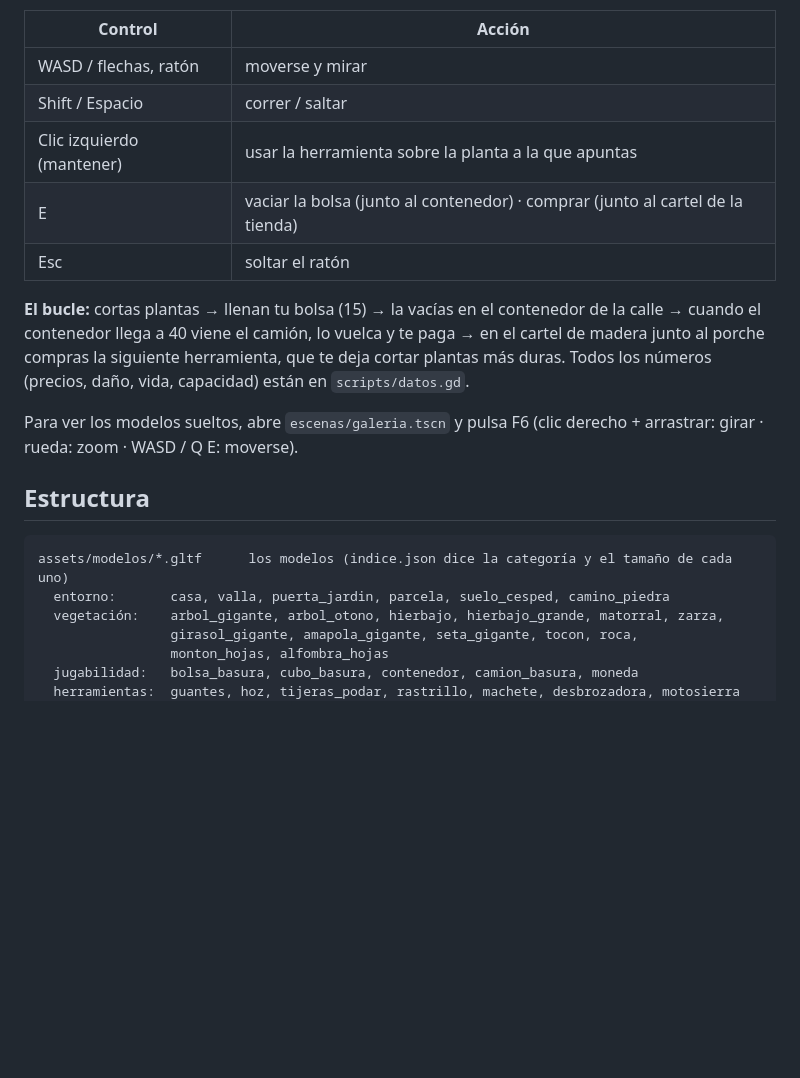
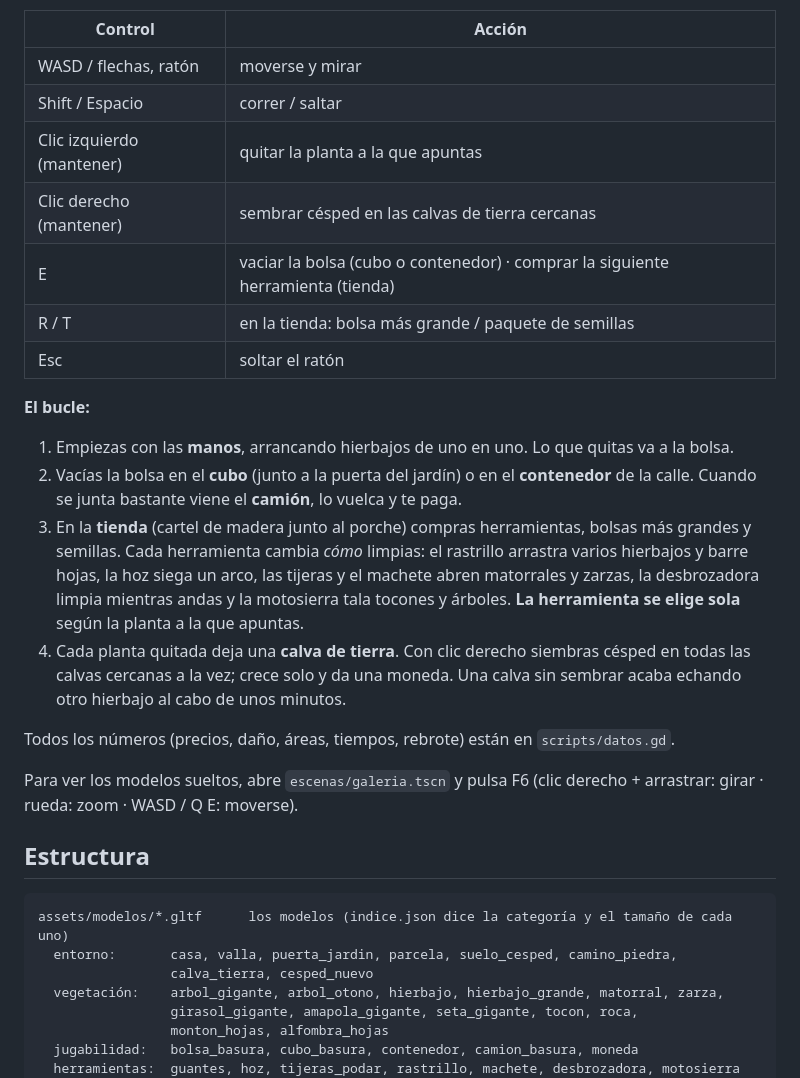
Before and after one commit to jonitinTm/Jugo, a Markdown page: README.md, the part around the change. Drawn GitHub-style; blank space fills up the shorter version.

````diff
--- a/README.md
+++ b/README.md
@@ -41,14 +41,27 @@ de Godot serán algo distintos.
 |---|---|
 | WASD / flechas, ratón | moverse y mirar |
 | Shift / Espacio | correr / saltar |
-| Clic izquierdo (mantener) | usar la herramienta sobre la planta a la que apuntas |
-| E | vaciar la bolsa (junto al contenedor) · comprar (junto al cartel de la tienda) |
+| Clic izquierdo (mantener) | quitar la planta a la que apuntas |
+| Clic derecho (mantener) | sembrar césped en las calvas de tierra cercanas |
+| E | vaciar la bolsa (cubo o contenedor) · comprar la siguiente herramienta (tienda) |
+| R / T | en la tienda: bolsa más grande / paquete de semillas |
 | Esc | soltar el ratón |
 
-**El bucle:** cortas plantas → llenan tu bolsa (15) → la vacías en el contenedor de la calle
-→ cuando el contenedor llega a 40 viene el camión, lo vuelca y te paga → en el cartel de
-madera junto al porche compras la siguiente herramienta, que te deja cortar plantas más duras.
-Todos los números (precios, daño, vida, capacidad) están en `scripts/datos.gd`.
+**El bucle:**
+
+1. Empiezas con las **manos**, arrancando hierbajos de uno en uno. Lo que quitas va a la bolsa.
+2. Vacías la bolsa en el **cubo** (junto a la puerta del jardín) o en el **contenedor** de la
+   calle. Cuando se junta bastante viene el **camión**, lo vuelca y te paga.
+3. En la **tienda** (cartel de madera junto al porche) compras herramientas, bolsas más
+   grandes y semillas. Cada herramienta cambia *cómo* limpias: el rastrillo arrastra varios
+   hierbajos y barre hojas, la hoz siega un arco, las tijeras y el machete abren matorrales y
+   zarzas, la desbrozadora limpia mientras andas y la motosierra tala tocones y árboles.
+   **La herramienta se elige sola** según la planta a la que apuntas.
+4. Cada planta quitada deja una **calva de tierra**. Con clic derecho siembras césped en todas
+   las calvas cercanas a la vez; crece solo y da una moneda. Una calva sin sembrar acaba
+   echando otro hierbajo al cabo de unos minutos.
+
+Todos los números (precios, daño, áreas, tiempos, rebrote) están en `scripts/datos.gd`.
 
 Para ver los modelos sueltos, abre `escenas/galeria.tscn` y pulsa F6
 (clic derecho + arrastrar: girar · rueda: zoom · WASD / Q E: moverse).
@@ -57,7 +70,8 @@ Para ver los modelos sueltos, abre `escenas/galeria.tscn` y pulsa F6
 
 ```
 assets/modelos/*.gltf      los modelos (indice.json dice la categoría y el tamaño de cada uno)
-  entorno:       casa, valla, puerta_jardin, parcela, suelo_cesped, camino_piedra
+  entorno:       casa, valla, puerta_jardin, parcela, suelo_cesped, camino_piedra,
+                 calva_tierra, cesped_nuevo
   vegetación:    arbol_gigante, arbol_otono, hierbajo, hierbajo_grande, matorral, zarza,
                  girasol_gigante, amapola_gigante, seta_gigante, tocon, roca,
                  monton_hojas, alfombra_hojas
````
Also changed, not shown: assets/modelos/texturas/calva.png (added), assets/modelos/texturas/cesped_parche.png (added), 9 other files.
